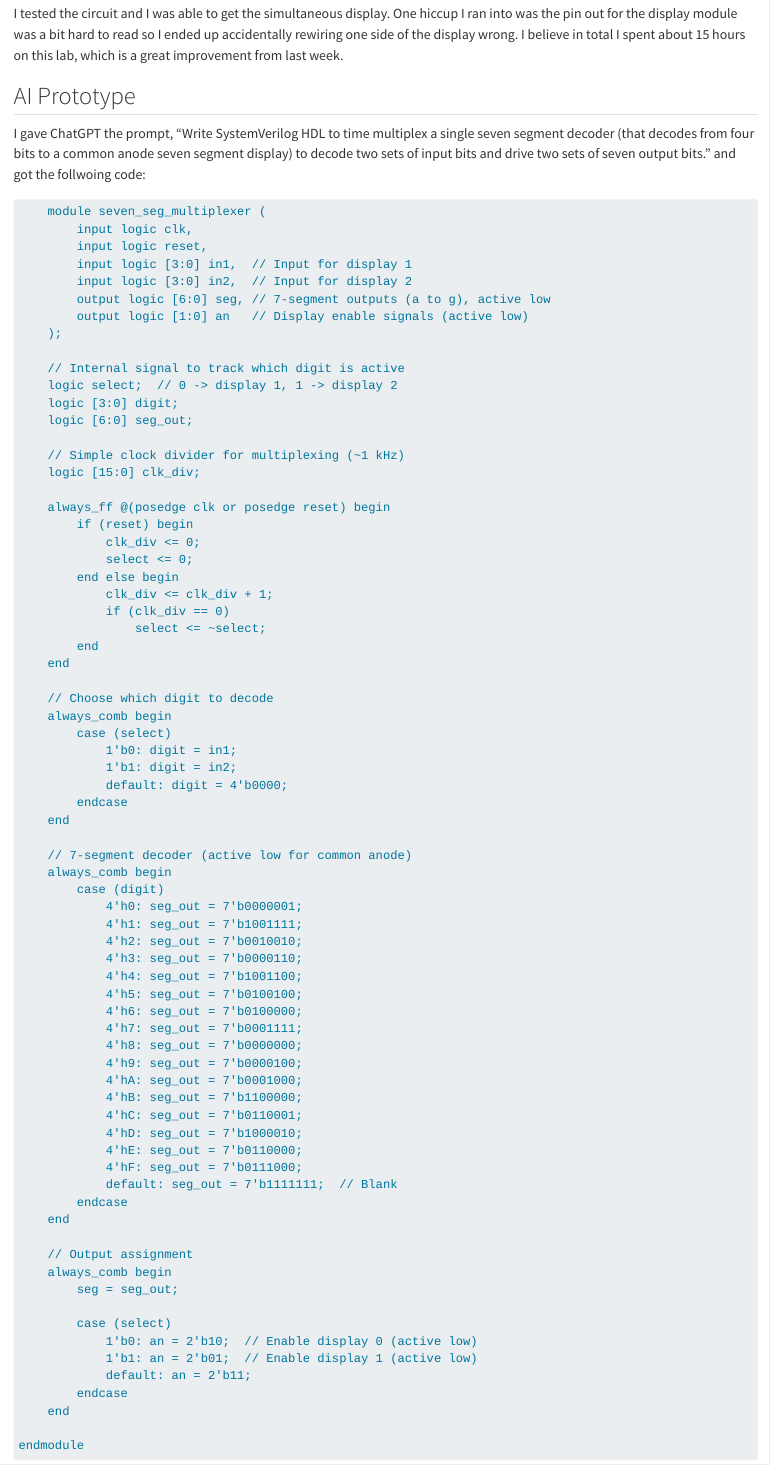
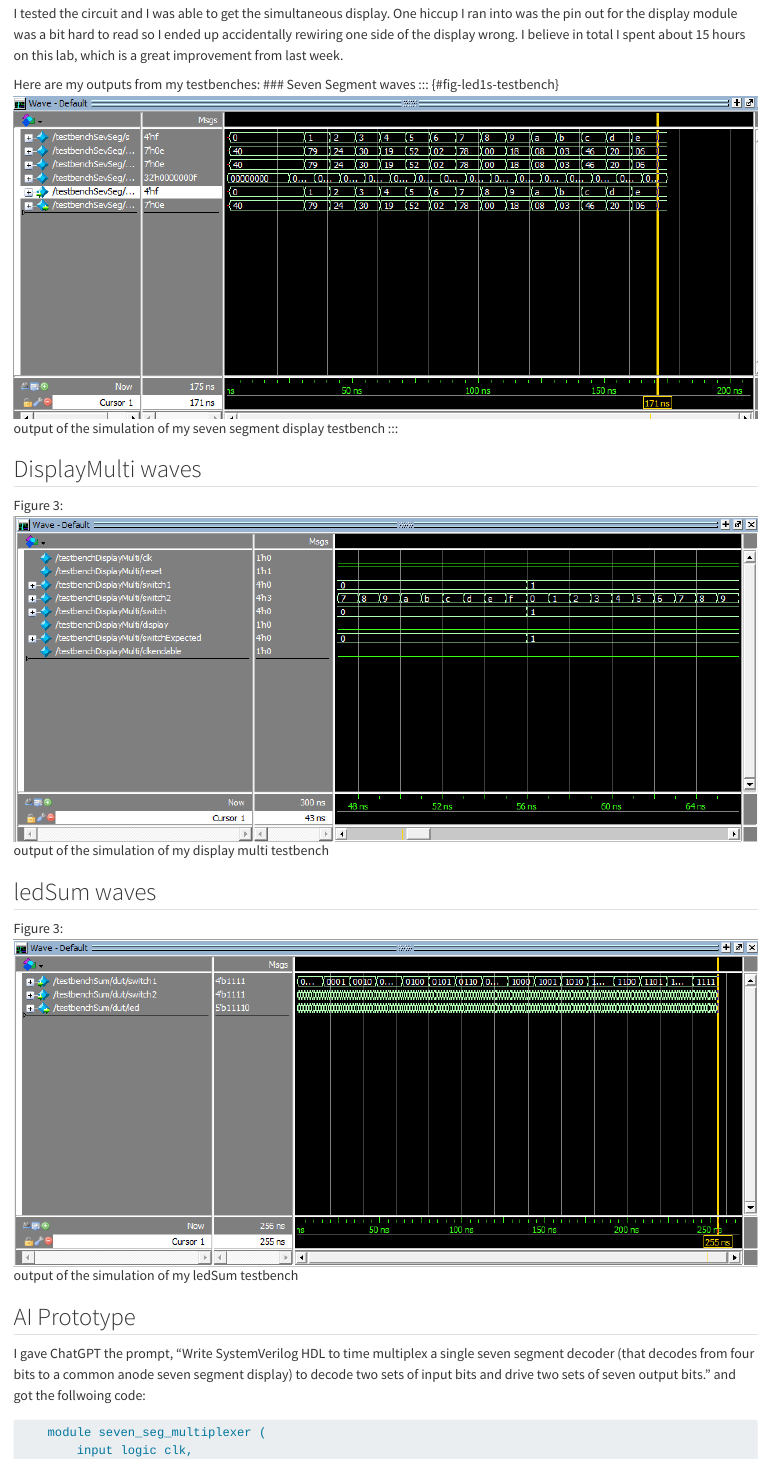
Before and after one commit to njobanputra/hmc-e155-portfolio, a Quarto document (labs/lab2/lab2.qmd): the page in a window 1100 px wide, from 2430 px down. Rendered offline with R 4.5, knitr and Pandoc in place of Quarto, with nearby package versions; long lines of code are wrapped.

Commit message:
testbench waveform images.

```diff
--- a/labs/lab2/lab2.qmd
+++ b/labs/lab2/lab2.qmd
@@ -45,6 +45,25 @@ I also had to use resistors for my LEDs and I used a similar calculation method
 
 ## Results and Discussion
 I tested the circuit and I was able to get the simultaneous display. One hiccup I ran into was the pin out for the display module was a bit hard to read so I ended up accidentally rewiring one side of the display wrong. I believe in total I spent about 15 hours on this lab, which is a great improvement from last week.
+
+Here are my outputs from my testbenches:
+### Seven Segment waves
+::: {#fig-led1s-testbench}
+![](images/seg.png)
+output of the simulation of my seven segment display testbench
+:::
+
+## DisplayMulti waves
+::: {#fig-led1s-testbench}
+![](images/display.png)
+output of the simulation of my display multi testbench
+:::
+
+## ledSum waves
+::: {#fig-led1s-testbench}
+![](images/ledSumActually.png)
+output of the simulation of my ledSum testbench
+:::
 
 ## AI Prototype
 
```
Also changed, not shown: labs/lab2/images/display.png (added), labs/lab2/images/ledSumActually.png (added), labs/lab2/images/seg.png (added).
